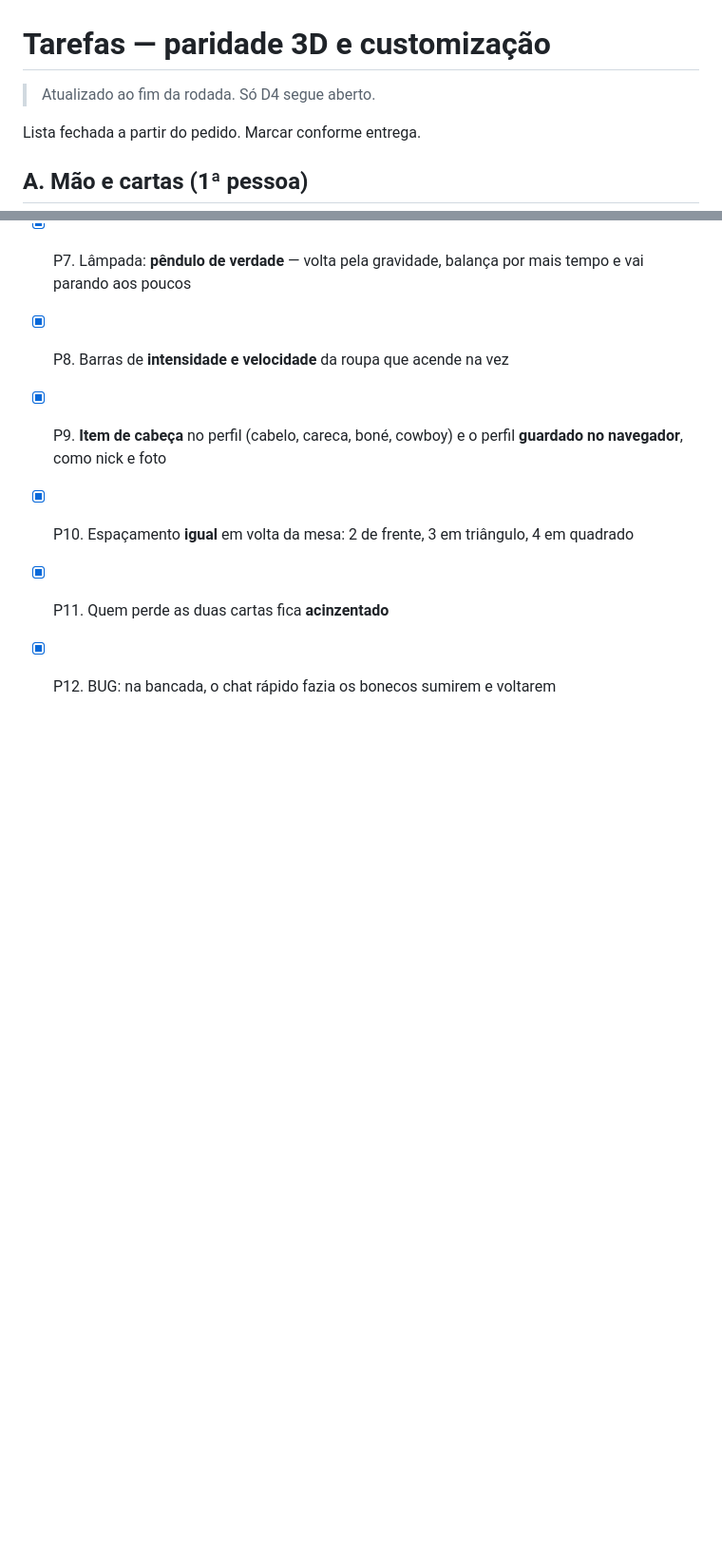
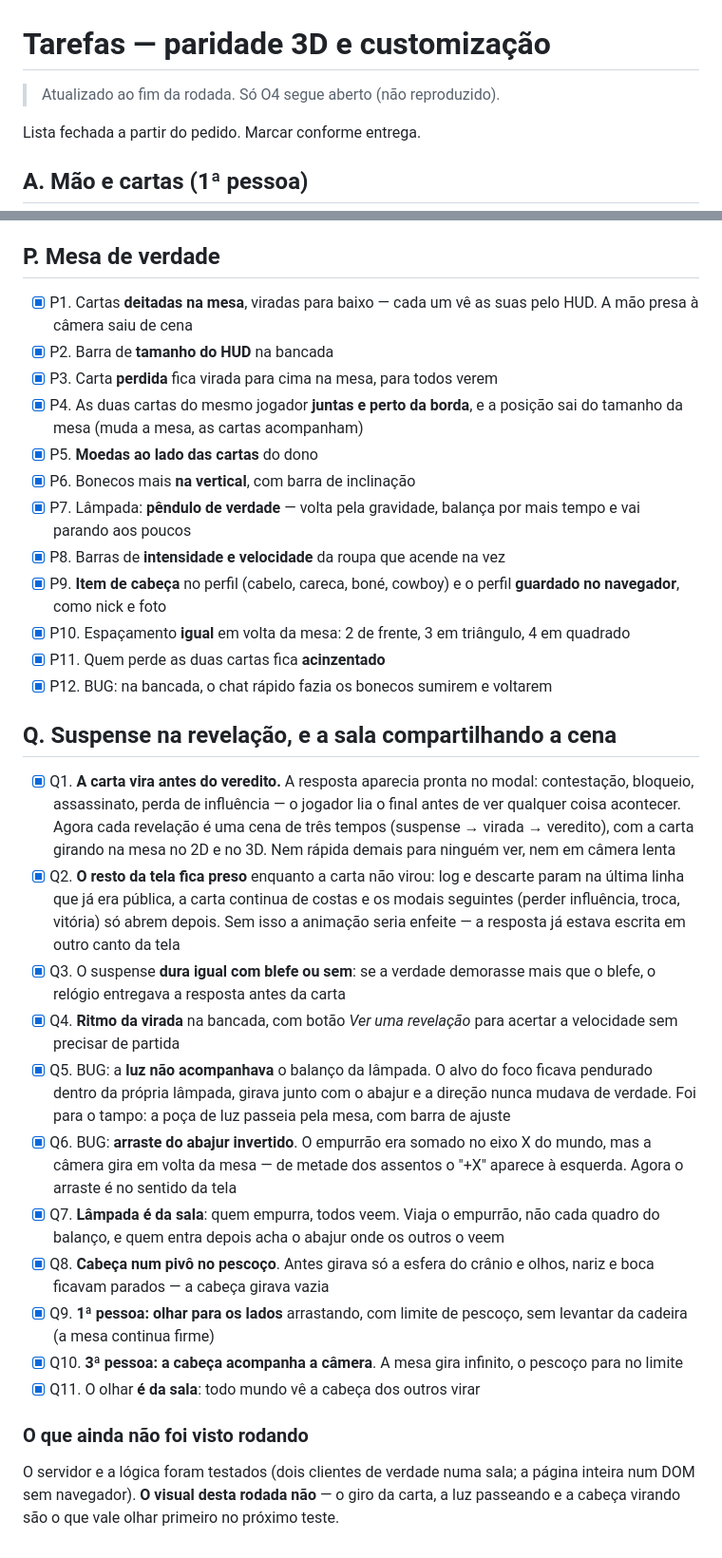
Before and after one commit to ocaique73/coupQuali, a Markdown page: TAREFAS-3D.md, 2 parts joined by grey strips. Shown at 95% size. Rendered like a GitHub page; blank space fills up the shorter version.

Commit message:
Registra a rodada Q nas tarefas
Cabecalho dizia que so D4 seguia aberto; D4 esta fechado ha tempo e o aberto
e o O4 (nao reproduzido).

Co-Authored-By: Claude Opus 5 <noreply@anthropic.com>

```diff
--- a/TAREFAS-3D.md
+++ b/TAREFAS-3D.md
@@ -1,6 +1,6 @@
 # Tarefas — paridade 3D e customização
 
-> Atualizado ao fim da rodada. Só D4 segue aberto.
+> Atualizado ao fim da rodada. Só O4 segue aberto (não reproduzido).
 
 Lista fechada a partir do pedido. Marcar conforme entrega.
 
@@ -165,3 +165,45 @@ Lista fechada a partir do pedido. Marcar conforme entrega.
       triângulo, 4 em quadrado
 - [x] P11. Quem perde as duas cartas fica **acinzentado**
 - [x] P12. BUG: na bancada, o chat rápido fazia os bonecos sumirem e voltarem
+
+## Q. Suspense na revelação, e a sala compartilhando a cena
+
+- [x] Q1. **A carta vira antes do veredito.** A resposta aparecia pronta no
+      modal: contestação, bloqueio, assassinato, perda de influência — o
+      jogador lia o final antes de ver qualquer coisa acontecer. Agora cada
+      revelação é uma cena de três tempos (suspense → virada → veredito), com
+      a carta girando na mesa no 2D e no 3D. Nem rápida demais para ninguém
+      ver, nem em câmera lenta
+- [x] Q2. **O resto da tela fica preso** enquanto a carta não virou: log e
+      descarte param na última linha que já era pública, a carta continua de
+      costas e os modais seguintes (perder influência, troca, vitória) só
+      abrem depois. Sem isso a animação seria enfeite — a resposta já estava
+      escrita em outro canto da tela
+- [x] Q3. O suspense **dura igual com blefe ou sem**: se a verdade demorasse
+      mais que o blefe, o relógio entregava a resposta antes da carta
+- [x] Q4. **Ritmo da virada** na bancada, com botão *Ver uma revelação* para
+      acertar a velocidade sem precisar de partida
+- [x] Q5. BUG: a **luz não acompanhava** o balanço da lâmpada. O alvo do foco
+      ficava pendurado dentro da própria lâmpada, girava junto com o abajur e
+      a direção nunca mudava de verdade. Foi para o tampo: a poça de luz
+      passeia pela mesa, com barra de ajuste
+- [x] Q6. BUG: **arraste do abajur invertido**. O empurrão era somado no eixo
+      X do mundo, mas a câmera gira em volta da mesa — de metade dos assentos
+      o "+X" aparece à esquerda. Agora o arraste é no sentido da tela
+- [x] Q7. **Lâmpada é da sala**: quem empurra, todos veem. Viaja o empurrão,
+      não cada quadro do balanço, e quem entra depois acha o abajur onde os
+      outros o veem
+- [x] Q8. **Cabeça num pivô no pescoço**. Antes girava só a esfera do crânio
+      e olhos, nariz e boca ficavam parados — a cabeça girava vazia
+- [x] Q9. **1ª pessoa: olhar para os lados** arrastando, com limite de
+      pescoço, sem levantar da cadeira (a mesa continua firme)
+- [x] Q10. **3ª pessoa: a cabeça acompanha a câmera**. A mesa gira infinito,
+      o pescoço para no limite
+- [x] Q11. O olhar **é da sala**: todo mundo vê a cabeça dos outros virar
+
+### O que ainda não foi visto rodando
+
+O servidor e a lógica foram testados (dois clientes de verdade numa sala;
+a página inteira num DOM sem navegador). **O visual desta rodada não** — o
+giro da carta, a luz passeando e a cabeça virando são o que vale olhar
+primeiro no próximo teste.
```
